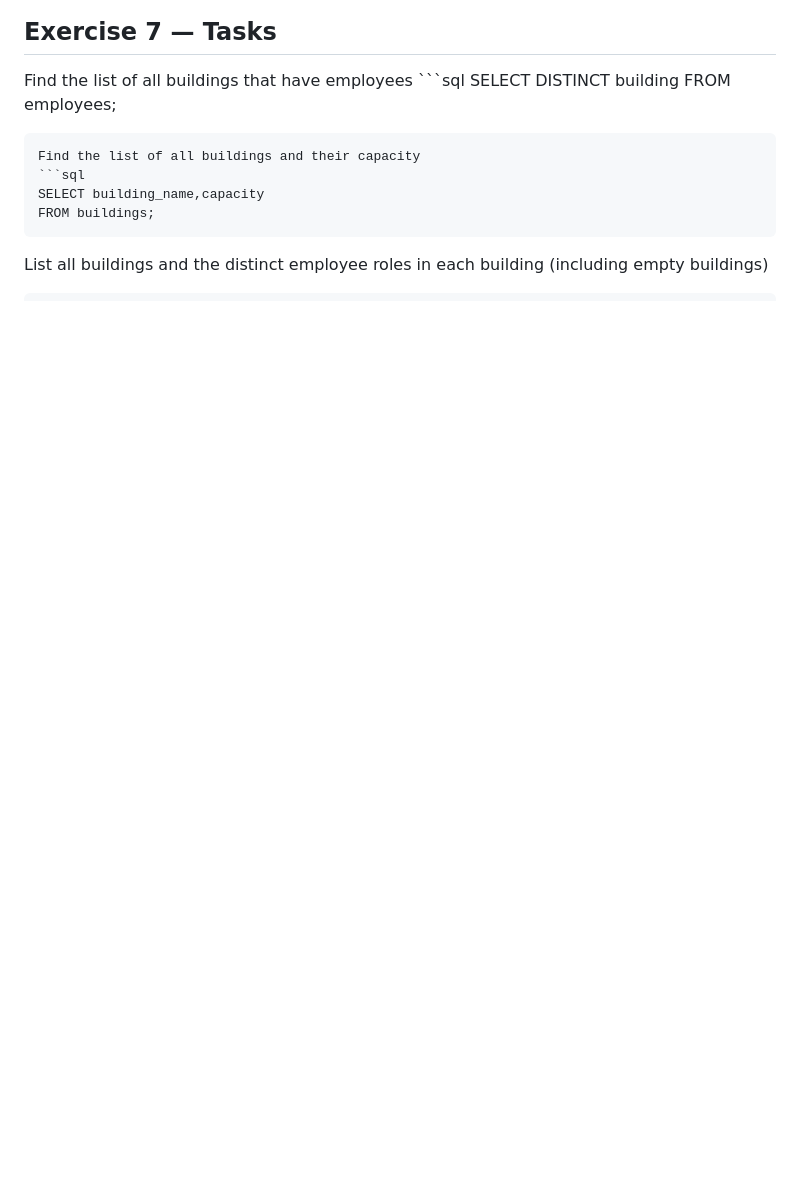
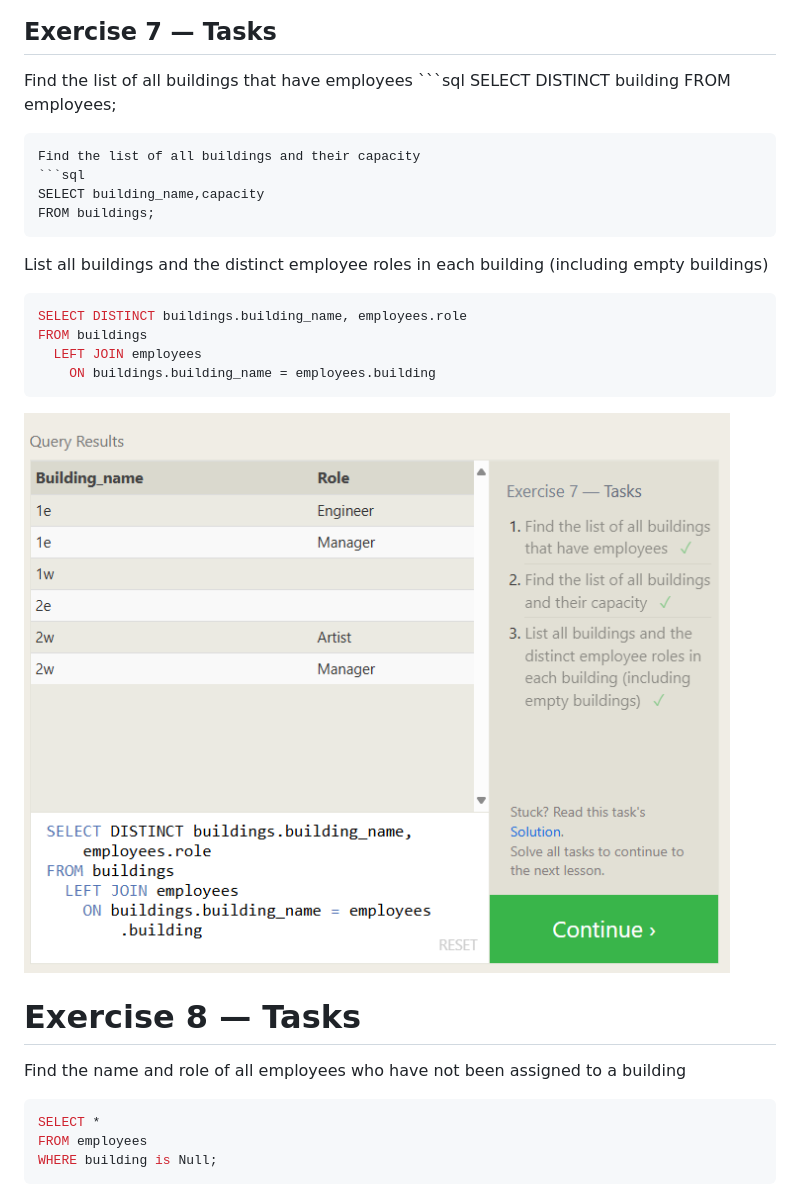
Before and after one commit to Anita-chivizhe/Python-Fundamentals, a Markdown page: Python_Day18/02_sql_bolt.md, the part around the change printed below. GitHub-like rendering; blank space fills up the shorter version.

````diff
--- a/Python_Day18/02_sql_bolt.md
+++ b/Python_Day18/02_sql_bolt.md
@@ -44,3 +44,21 @@ FROM buildings;
 List all buildings and the distinct employee roles in each building (including empty buildings)
 
 ```sql
+SELECT DISTINCT buildings.building_name, employees.role
+FROM buildings
+  LEFT JOIN employees
+    ON buildings.building_name = employees.building
+```
+
+![alt text](image-2.png)
+
+# Exercise 8 — Tasks
+
+Find the name and role of all employees who have not been assigned to a building
+
+```sql
+SELECT *
+FROM employees
+WHERE building is Null;
+```
+
````
Also changed, not shown: other parts of Python_Day18/02_sql_bolt.md (+37 -0 lines), Python_Day18/image-3.png (added), Python_Day18/image-4.png (added).
